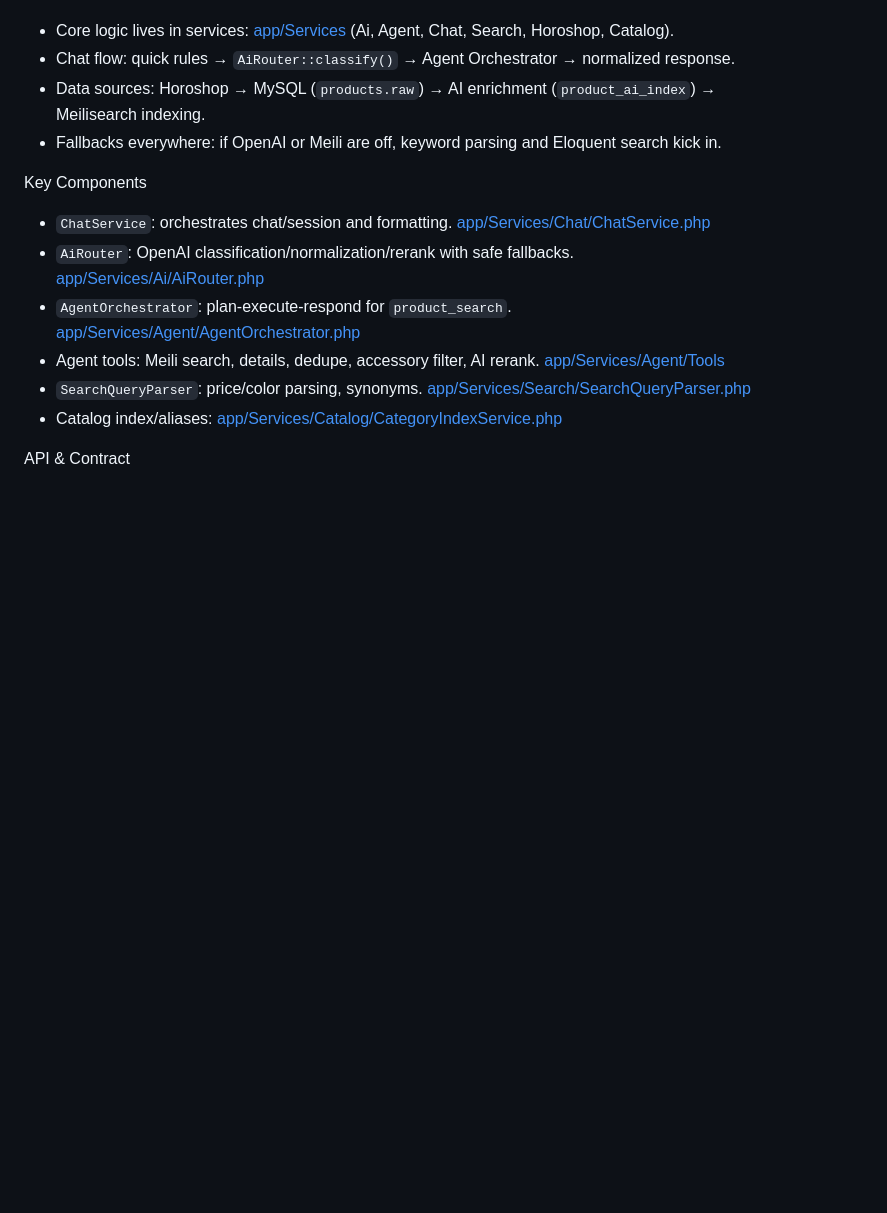
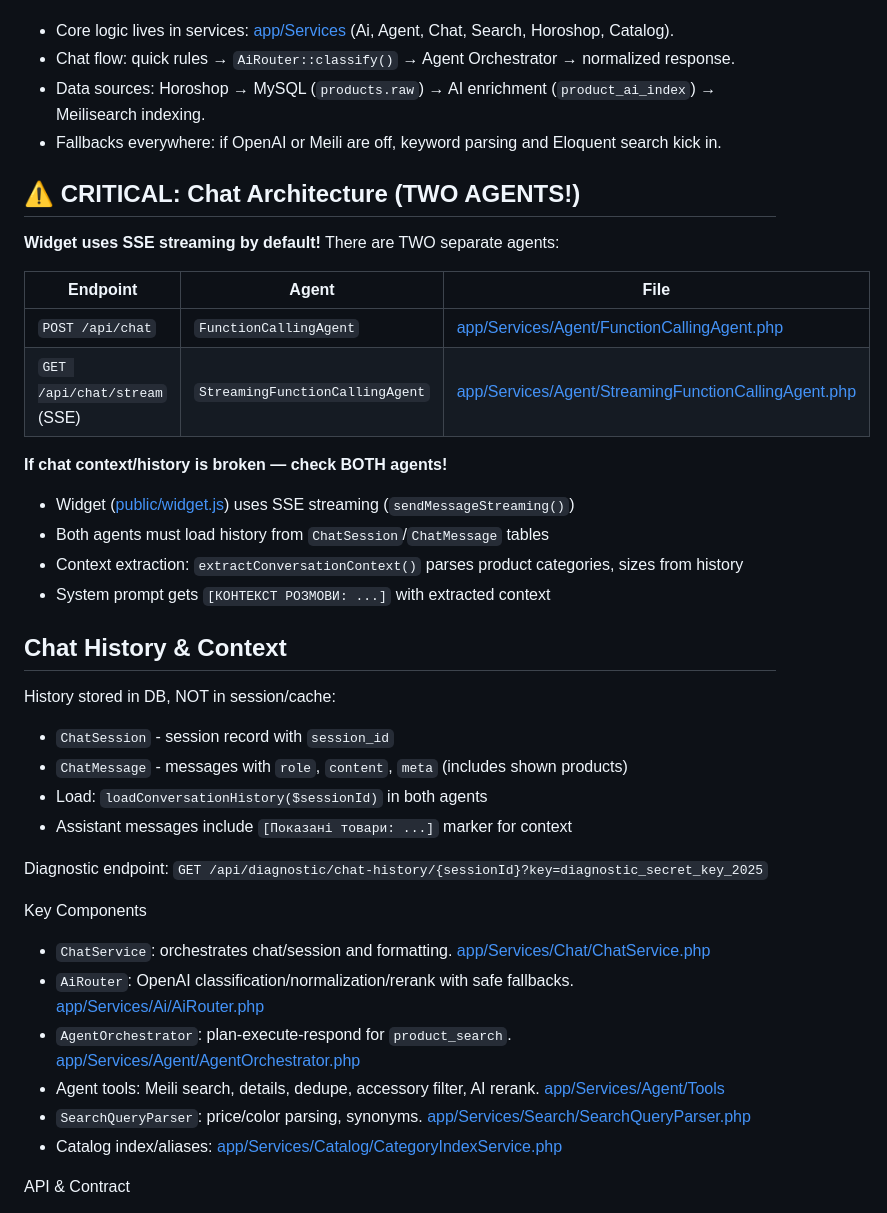
Before and after one commit to zxcghoultokyo/laravel, a Markdown page: .github/copilot-instructions.md, the part around one of its changes. GitHub-like rendering; blank space fills up the shorter version.

```diff
--- a/.github/copilot-instructions.md
+++ b/.github/copilot-instructions.md
@@ -7,6 +7,32 @@ Big Picture
 - Chat flow: quick rules → `AiRouter::classify()` → Agent Orchestrator → normalized response.
 - Data sources: Horoshop → MySQL (`products.raw`) → AI enrichment (`product_ai_index`) → Meilisearch indexing.
 - Fallbacks everywhere: if OpenAI or Meili are off, keyword parsing and Eloquent search kick in.
+
+## ⚠️ CRITICAL: Chat Architecture (TWO AGENTS!)
+
+**Widget uses SSE streaming by default!** There are TWO separate agents:
+
+| Endpoint | Agent | File |
+|----------|-------|------|
+| `POST /api/chat` | `FunctionCallingAgent` | [app/Services/Agent/FunctionCallingAgent.php](app/Services/Agent/FunctionCallingAgent.php) |
+| `GET /api/chat/stream` (SSE) | `StreamingFunctionCallingAgent` | [app/Services/Agent/StreamingFunctionCallingAgent.php](app/Services/Agent/StreamingFunctionCallingAgent.php) |
+
+**If chat context/history is broken — check BOTH agents!**
+
+- Widget ([public/widget.js](public/widget.js)) uses SSE streaming (`sendMessageStreaming()`)
+- Both agents must load history from `ChatSession`/`ChatMessage` tables
+- Context extraction: `extractConversationContext()` parses product categories, sizes from history
+- System prompt gets `[КОНТЕКСТ РОЗМОВИ: ...]` with extracted context
+
+## Chat History & Context
+
+History stored in DB, NOT in session/cache:
+- `ChatSession` - session record with `session_id`
+- `ChatMessage` - messages with `role`, `content`, `meta` (includes shown products)
+- Load: `loadConversationHistory($sessionId)` in both agents
+- Assistant messages include `[Показані товари: ...]` marker for context
+
+Diagnostic endpoint: `GET /api/diagnostic/chat-history/{sessionId}?key=diagnostic_secret_key_2025`
 
 Key Components
 - `ChatService`: orchestrates chat/session and formatting. [app/Services/Chat/ChatService.php](app/Services/Chat/ChatService.php)
```
Also changed, not shown: other parts of .github/copilot-instructions.md (+22 -0 lines).
